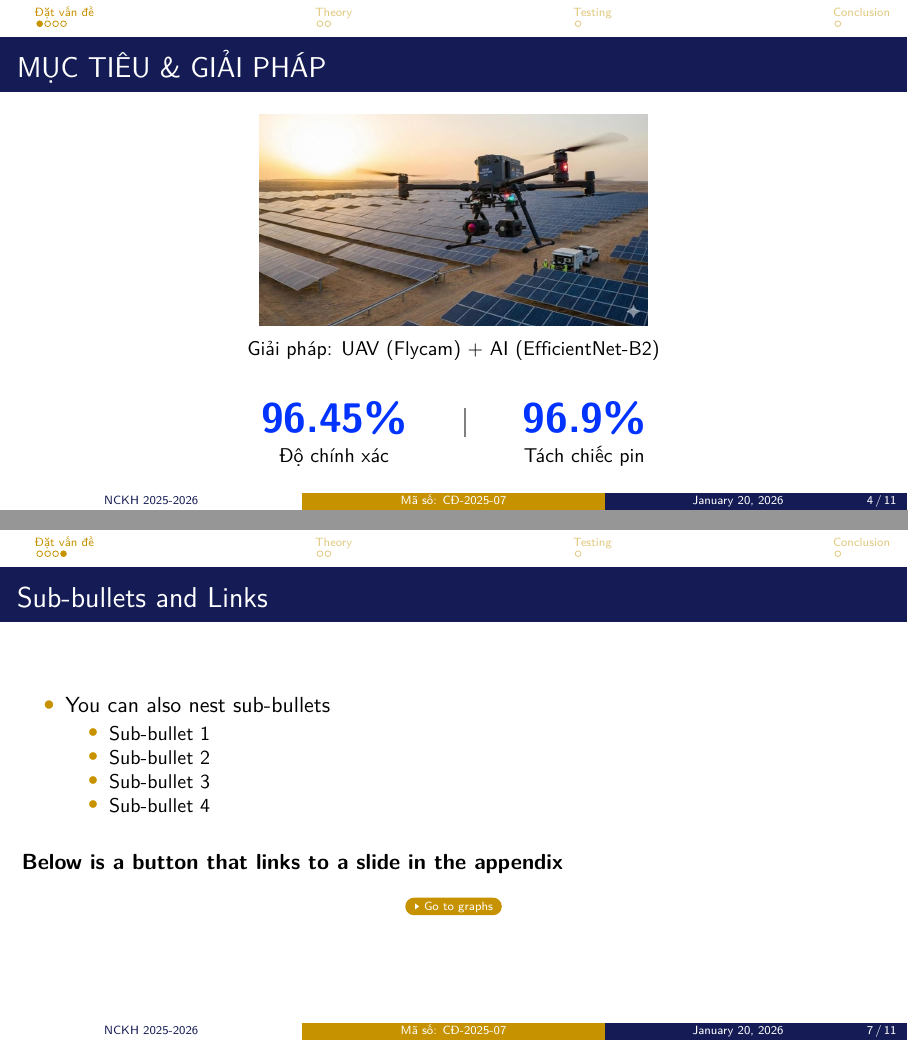
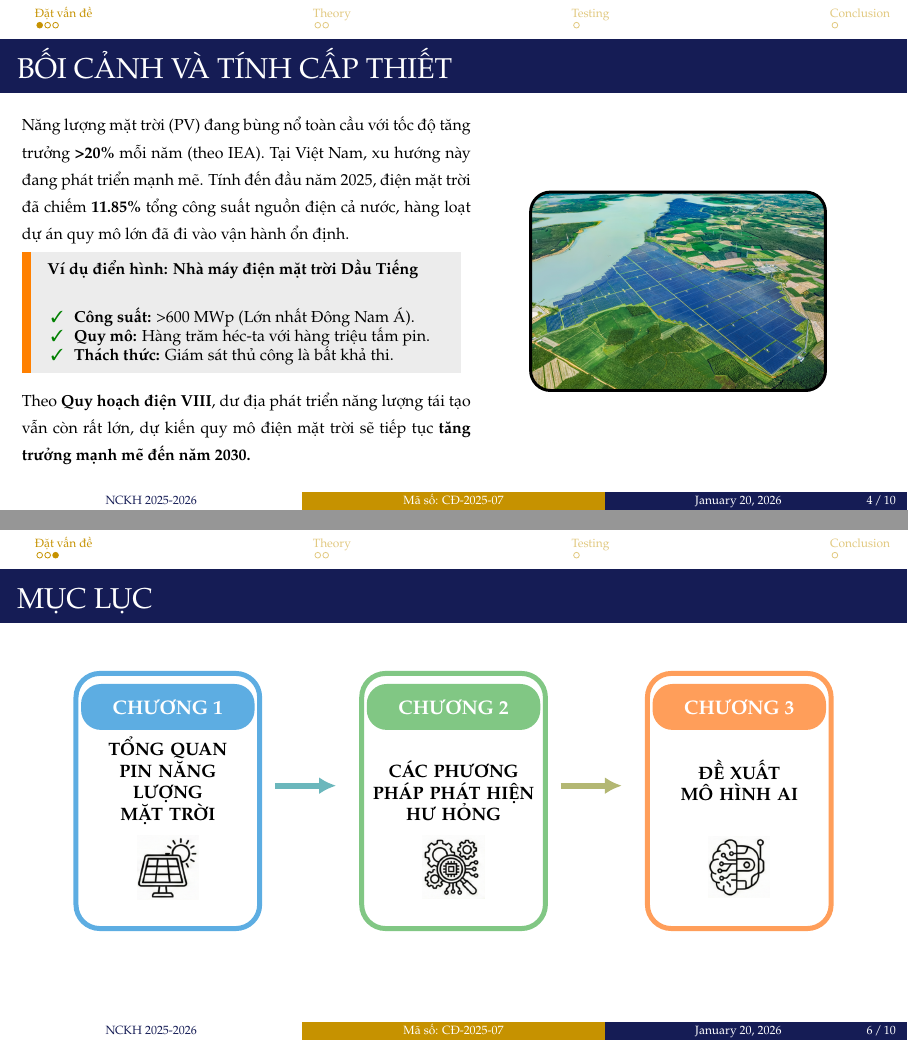
Before and after one commit to strawberrymilktea0604/SolarPanelSlideLatex, LaTeX slides (template.tex, which reads 03-example-motivation.tex): pages 4 and 7 of 16 before the commit and pages 4 and 6 of 15 after it, joined at a grey line. Compiled offline with pdfLaTeX.

Commit message:
sửa và xong slide Mục lục

```diff
--- a/03-example-motivation.tex
+++ b/03-example-motivation.tex
@@ -5,37 +5,6 @@
 %	PRESENTATION BODY SLIDES
 %---------------------------------------------------------
 \section{Đặt vấn đề} % Note all sections and subsections are automatically placed in your table of contents
-
-%------------------------------------------------
-\begin{frame}
-    \frametitle{MỤC TIÊU \& GIẢI PHÁP}
-
-    % Image at the top
-    \begin{figure}[h!]
-        \centering
-        \includegraphics[width=0.45\textwidth]{images/DatVanDe/imagetarget.png}
-    \end{figure}
-
-    \vspace{-0.4cm}
-
-    % Solution title
-    \begin{center}
-        \small Giải pháp: UAV (Flycam) + AI (EfficientNet-B2)
-    \end{center}
-
-    \vspace{0.2cm}
-
-    % Statistics
-    \begin{center}
-        \begin{tabular}{c@{\hspace{1cm}}c@{\hspace{1cm}}c}
-            {\huge \bfseries \textcolor{blue!80!cyan}{96.45\%}} &
-            \textcolor{gray}{\rule[-0.5ex]{1pt}{3ex}} &
-            {\huge \bfseries \textcolor{blue!80!cyan}{96.9\%}} \\[0.3ex]
-            \small Độ chính xác & & \small Tách chiếc pin
-        \end{tabular}
-    \end{center}
-
-\end{frame}
 
 %------------------------------------------------
 \begin{frame}
@@ -145,22 +114,95 @@
 
 %------------------------------------------------
 \begin{frame}
-    \label{Test} % For the link button for the Appendix slide
-    \frametitle{Sub-bullets and Links}
+    \frametitle{MỤC LỤC}
 
-    \begin{itemize}
-        \item You can also nest sub-bullets
-              \begin{itemize}
-                  \item Sub-bullet 1
-                  \item Sub-bullet 2
-                  \item Sub-bullet 3
-                  \item Sub-bullet 4 \newline
-              \end{itemize}
-    \end{itemize}
+    \vspace{-0.3cm}
 
-    \textbf{Below is a button that links to a slide in the appendix}
+    % Định nghĩa màu sắc
+    \definecolor{blueCard}{HTML}{5DADE2}
+    \definecolor{greenCard}{HTML}{81C784}
+    \definecolor{orangeCard}{HTML}{FF9E5A}
 
     \begin{center}
-        \hyperlink{Figure}{\beamergotobutton{Go to graphs}}
+    \begin{tikzpicture}[scale=0.90, every node/.style={scale=0.90}]
+
+        % CARD 1 - CHƯƠNG 1 (Blue)
+        \begin{scope}[shift={(0,0)}]
+            % Body card
+            \node[rectangle, rounded corners=12pt, minimum width=3.6cm, minimum height=5.0cm,
+                  fill=white, draw=blueCard, line width=2.5pt] (card1body) at (0,-0.3) {};
+
+            % Header card
+            \node[rectangle, rounded corners=10pt, minimum width=3.4cm, minimum height=0.9cm,
+                  fill=blueCard, anchor=north] (card1header) at (0,2.0) {};
+
+            % Text trong header
+            \node[text=white, font=\bfseries\normalsize] at (card1header.center) {CHƯƠNG 1};
+
+            % Nội dung chính
+            \node[text width=3.2cm, align=center, font=\bfseries\small] at (0,0.1) {
+                TỔNG QUAN\\PIN NĂNG\\LƯỢNG\\MẶT TRỜI
+            };
+
+            % Icon
+            \node at (0,-1.6) {\includegraphics[width=1.2cm]{images/DatVanDe/icons/tongquan.png}};
+        \end{scope}
+
+        % MŨI TÊN 1
+        \draw[->, line width=3pt, color=blueCard!60!greenCard,
+              -{Latex[length=3mm,width=3mm]}] (2.1,0) -- (3.3,0);
+
+        % CARD 2 - CHƯƠNG 2 (Green)
+        \begin{scope}[shift={(5.6,0)}]
+            % Body card
+            \node[rectangle, rounded corners=12pt, minimum width=3.6cm, minimum height=5.0cm,
+                  fill=white, draw=greenCard, line width=2.5pt] (card2body) at (0,-0.3) {};
+
+            % Header card
+            \node[rectangle, rounded corners=10pt, minimum width=3.4cm, minimum height=0.9cm,
+                  fill=greenCard, anchor=north] (card2header) at (0,2.0) {};
+
+            % Text trong header
+            \node[text=white, font=\bfseries\normalsize] at (card2header.center) {CHƯƠNG 2};
+
+            % Nội dung chính
+            \node[text width=3.2cm, align=center, font=\bfseries\small] at (0,-0.1) {
+                CÁC PHƯƠNG\\PHÁP PHÁT HIỆN\\HƯ HỎNG
+            };
+
+            % Icon
+            \node at (0,-1.6) {\includegraphics[width=1.2cm]{images/DatVanDe/icons/phuongphap.png}};
+        \end{scope}
+
+        % MŨI TÊN 2
+        \draw[->, line width=3pt, color=greenCard!60!orangeCard,
+              -{Latex[length=3mm,width=3mm]}] (7.7,0) -- (8.9,0);
+
+        % CARD 3 - CHƯƠNG 3 (Orange)
+        \begin{scope}[shift={(11.2,0)}]
+            % Body card
+            \node[rectangle, rounded corners=12pt, minimum width=3.6cm, minimum height=5.0cm,
+                  fill=white, draw=orangeCard, line width=2.5pt] (card3body) at (0,-0.3) {};
+
+            % Header card
+            \node[rectangle, rounded corners=10pt, minimum width=3.4cm, minimum height=0.9cm,
+                  fill=orangeCard, anchor=north] (card3header) at (0,2.0) {};
+
+            % Text trong header
+            \node[text=white, font=\bfseries\normalsize] at (card3header.center) {CHƯƠNG 3};
+
+            % Nội dung chính
+            \node[text width=3.2cm, align=center, font=\bfseries\small] at (0,0.1) {
+                ĐỀ XUẤT\\MÔ HÌNH AI
+            };
+
+            % Icon
+            \node at (0,-1.6) {\includegraphics[width=1.2cm]{images/DatVanDe/icons/dexuat.png}};
+        \end{scope}
+
+    \end{tikzpicture}
     \end{center}
+
+    \vspace{0.1cm}
+
 \end{frame}
--- a/template.tex
+++ b/template.tex
@@ -5,6 +5,7 @@
 \usepackage{calligra}
 \usepackage{fnpct}
 \usepackage{listings}
+\usepackage{bookmark}
 
 %---------------------------------------------------------
 %   CẤU HÌNH TIẾNG VIỆT (VIETNAMESE SETUP)
@@ -78,9 +79,11 @@
 %---------------------------------------------------------
 %   SELECT THE FONT THEME & FONTS
 %---------------------------------------------------------
-\usefonttheme{default}
-\usepackage{lmodern} % Latin Modern font - hỗ trợ tốt T5 encoding
-% Dùng font mặc định của beamer với lmodern cho tiếng Việt
+\usefonttheme{serif}
+\usepackage{mathpazo} % Palatino font
+% Dùng font Linux Libertine cho tiếng Việt
+
+%---------------------------------------------------------
 \usepackage{graphicx}
 \usepackage{xcolor}
 \usepackage{tikz}
@@ -88,6 +91,7 @@
 \useinnertheme{circles}
 \usetikzlibrary{calc} % Để tính toán tọa độ nếu cần
 \usetikzlibrary{backgrounds} % Để dùng on background layer
+\usetikzlibrary{arrows.meta} % Để tạo mũi tên đẹp
 \usepackage{ragged2e} % Để dùng \justifying
 
 %---------------------------------------------------------
@@ -98,8 +102,8 @@
 %---------------------------------------------------------
 %   PRESENTATION INFORMATION
 %---------------------------------------------------------
-\title[Mã số: CĐ-2025-07]{\normalsize BÁO CÁO TỔNG KẾT ĐỀ TÀI NGHIÊN CỨU KHOA HỌC SINH VIÊN \texorpdfstring{\\}{} NĂM HỌC 2025-2026}
-\subtitle{\scriptsize NGHIÊN CỨU ỨNG DỤNG TRÍ TUỆ NHÂN TẠO TRONG XỬ LÝ HÌNH ẢNH ĐỂ PHÁT HIỆN CÁC HƯ HỎNG CỦA TẤM PIN NĂNG LƯỢNG MẶT TRỜI PHỤC VỤ CÔNG TÁC ĐÁNH GIÁ CHẤT LƯỢNG \texorpdfstring{\\}{} Mã số: CĐ-2025-07}
+\title[Mã số: CĐ-2025-07]{\footnotesize BÁO CÁO TỔNG KẾT ĐỀ TÀI NGHIÊN CỨU KHOA HỌC SINH VIÊN \\ NĂM HỌC 2025-2026}
+\subtitle{\footnotesize NGHIÊN CỨU ỨNG DỤNG TRÍ TUỆ NHÂN TẠO TRONG XỬ LÝ HÌNH ẢNH ĐỂ PHÁT HIỆN CÁC HƯ HỎNG CỦA TẤM PIN NĂNG LƯỢNG MẶT TRỜI \\ PHỤC VỤ CÔNG TÁC ĐÁNH GIÁ CHẤT LƯỢNG \texorpdfstring{\\}{} Mã số: CĐ-2025-07}
 \author[NCKH 2025-2026]{\footnotesize \textbf{Sinh viên thực hiện:} \texorpdfstring{\\}{}
 NGUYỄN KHÁNH CHI - Lớp 67CS2 - MSV: 0131367 \texorpdfstring{\\}{}
 LÃ MINH KHÁNH - Lớp 67CS1 - MSV: 4004267}
```
Also changed, not shown: 01-title.tex (+1 -1 lines), images/DatVanDe/icons/dexuat.png (added), images/DatVanDe/icons/phuongphap.png (added), images/DatVanDe/icons/tongquan.png (added), template.bbl (deleted), 7 other files.
